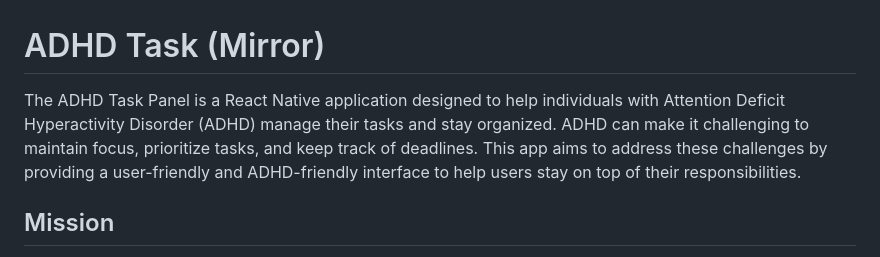
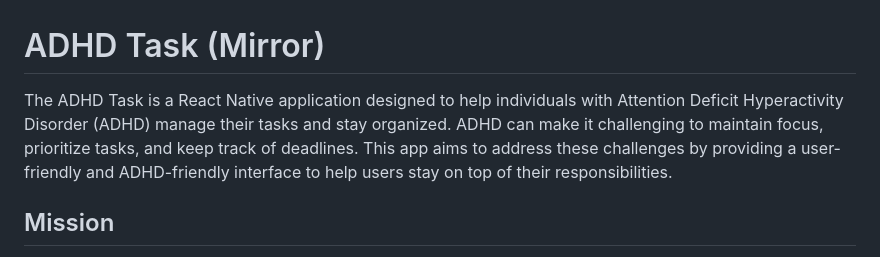
Before and after one commit to birdup000/ADHD-TaskManagementPanel, a Markdown page: README.md, the part around the change. Rendered like a GitHub page.

```diff
--- a/README.md
+++ b/README.md
@@ -1,6 +1,6 @@
 # ADHD Task (Mirror)
 
-The ADHD Task Panel is a React Native application designed to help individuals with Attention Deficit Hyperactivity Disorder (ADHD) manage their tasks and stay organized. ADHD can make it challenging to maintain focus, prioritize tasks, and keep track of deadlines. This app aims to address these challenges by providing a user-friendly and ADHD-friendly interface to help users stay on top of their responsibilities.
+The ADHD Task is a React Native application designed to help individuals with Attention Deficit Hyperactivity Disorder (ADHD) manage their tasks and stay organized. ADHD can make it challenging to maintain focus, prioritize tasks, and keep track of deadlines. This app aims to address these challenges by providing a user-friendly and ADHD-friendly interface to help users stay on top of their responsibilities.
 
 ## Mission
 
```
